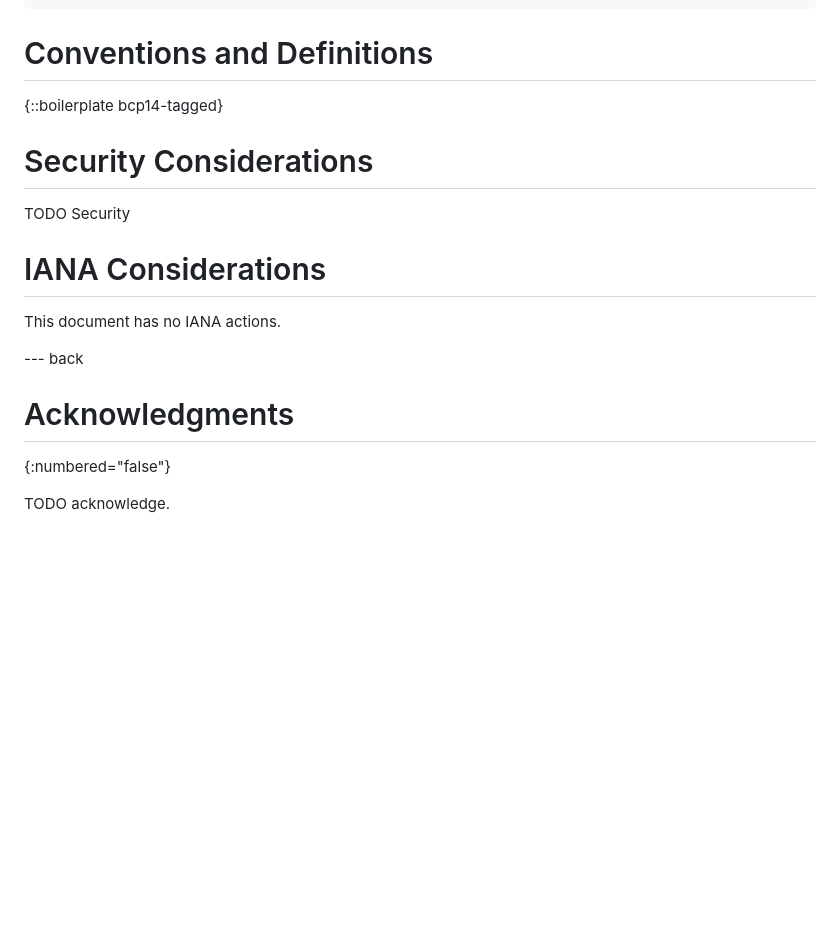
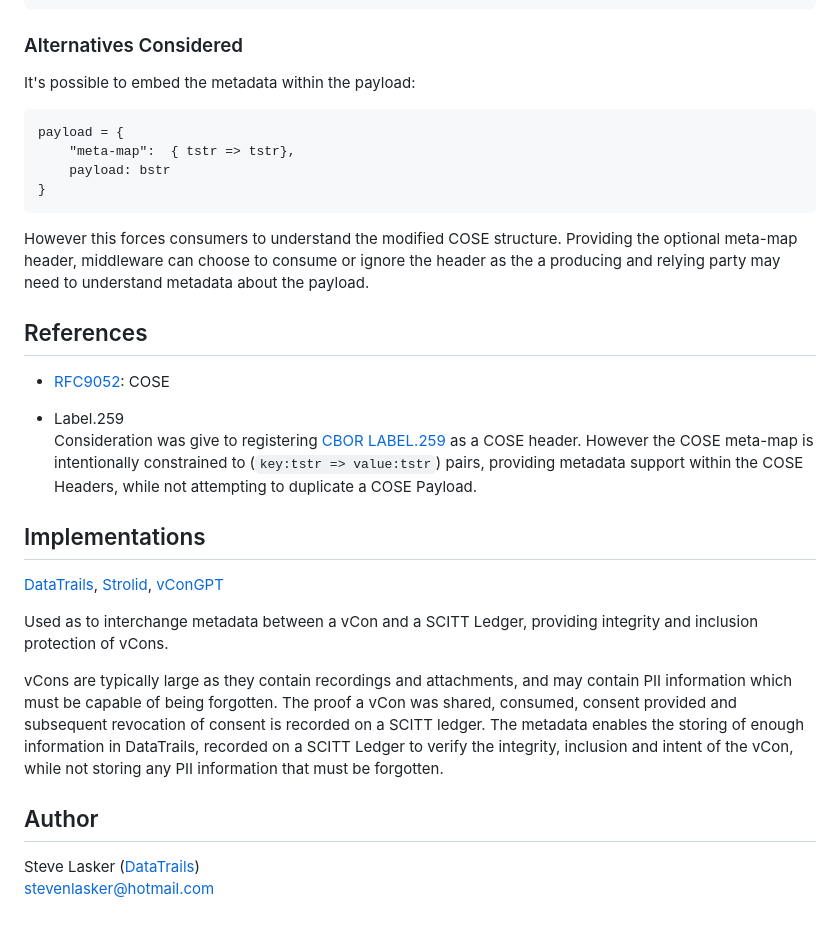
Before and after one commit to SteveLasker/cose-meta-map, a Markdown page: draft-lasker-cose-meta-map.md, the part around one of its changes. GitHub-like rendering; blank space fills up the shorter version.

Commit message:
Update draft with simplified template and examples
Signed-off-by: steve lasker <stevenlasker@hotmail.com>

````diff
--- a/draft-lasker-cose-meta-map.md
+++ b/draft-lasker-cose-meta-map.md
@@ -107,21 +54,39 @@ Protected_Header = {
 }
 ~~~
 
-# Conventions and Definitions
+### Alternatives Considered
 
-{::boilerplate bcp14-tagged}
+It's possible to embed the metadata within the payload:
 
-# Security Considerations
+```cddl
+payload = {
+    "meta-map":  { tstr => tstr},
+    payload: bstr
+}
+```
 
-TODO Security
+However this forces consumers to understand the modified COSE structure.
+Providing the optional meta-map header, middleware can choose to consume or ignore the header as the a producing and relying party may need to understand metadata about the payload.
 
-# IANA Considerations
+## References
 
-This document has no IANA actions.
+- [RFC9052](https://datatracker.ietf.org/doc/rfc9052/): COSE
 
---- back
+- Label.259
+Consideration was give to registering [CBOR LABEL.259](https://github.com/shanewholloway/js-cbor-codec/blob/master/docs/CBOR-259-spec--explicit-maps.md) as a COSE header.
+However the COSE meta-map is intentionally constrained to (`key:tstr => value:tstr`) pairs, providing metadata support within the COSE Headers, while not attempting to duplicate a COSE Payload.
 
-# Acknowledgments
-{:numbered="false"}
+## Implementations
 
-TODO acknowledge.
+[DataTrails](https://www.datatrails.ai/), [Strolid](https://strolid.com/), [vConGPT](https://vcongpt.com/)
+
+Used as to interchange metadata between a vCon and a SCITT Ledger, providing integrity and inclusion protection of vCons.
+
+vCons are typically large as they contain recordings and attachments, and may contain PII information which must be capable of being forgotten.
+The proof a vCon was shared, consumed, consent provided and subsequent revocation of consent is recorded on a SCITT ledger.
+The metadata enables the storing of enough information in DataTrails, recorded on a SCITT Ledger to verify the integrity, inclusion and intent of the vCon, while not storing any PII information that must be forgotten.
+
+## Author
+
+Steve Lasker ([DataTrails](https://www.datatrails.ai/))
+stevenlasker@hotmail.com
````
Also changed, not shown: other parts of draft-lasker-cose-meta-map.md (+32 -85 lines).
